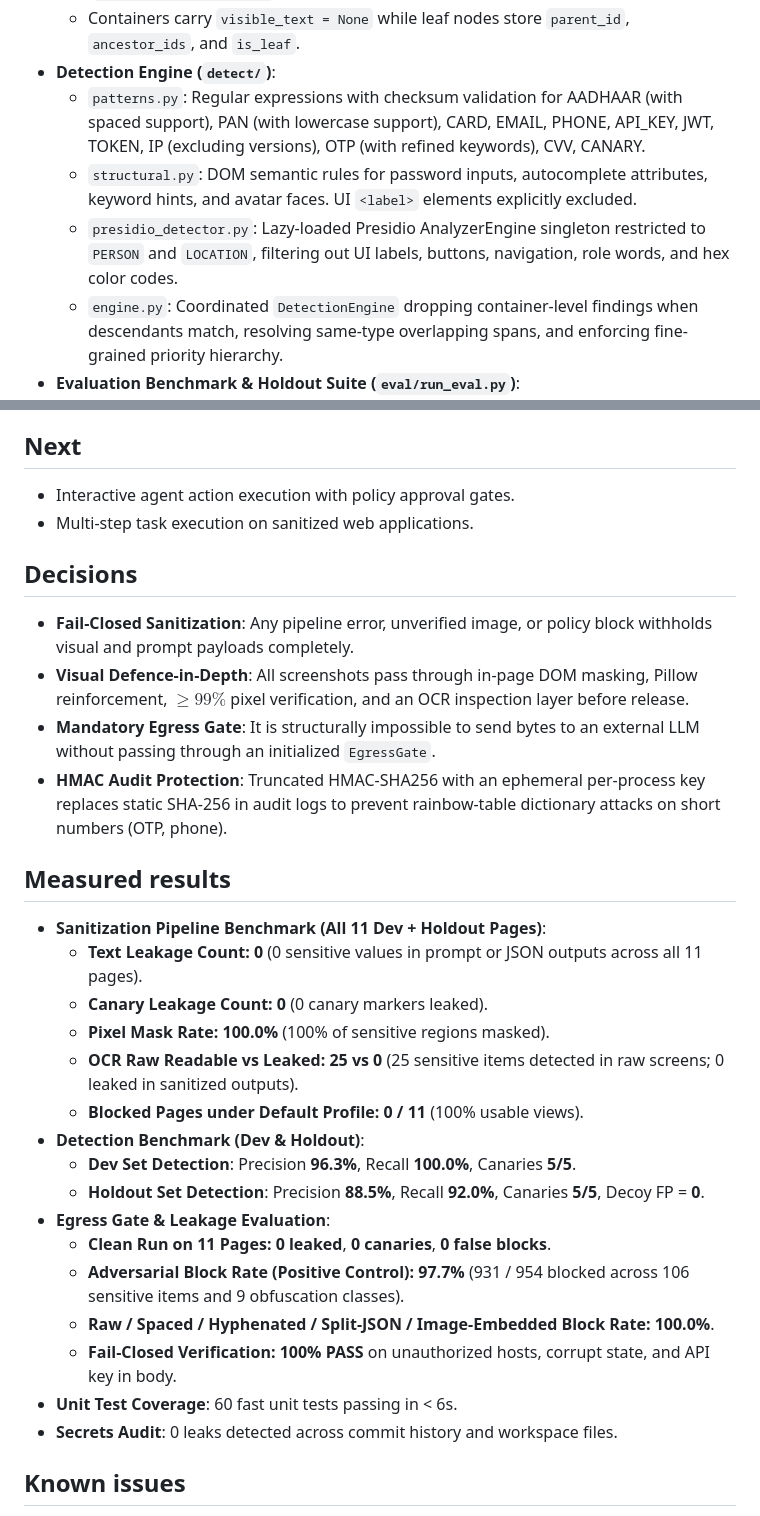
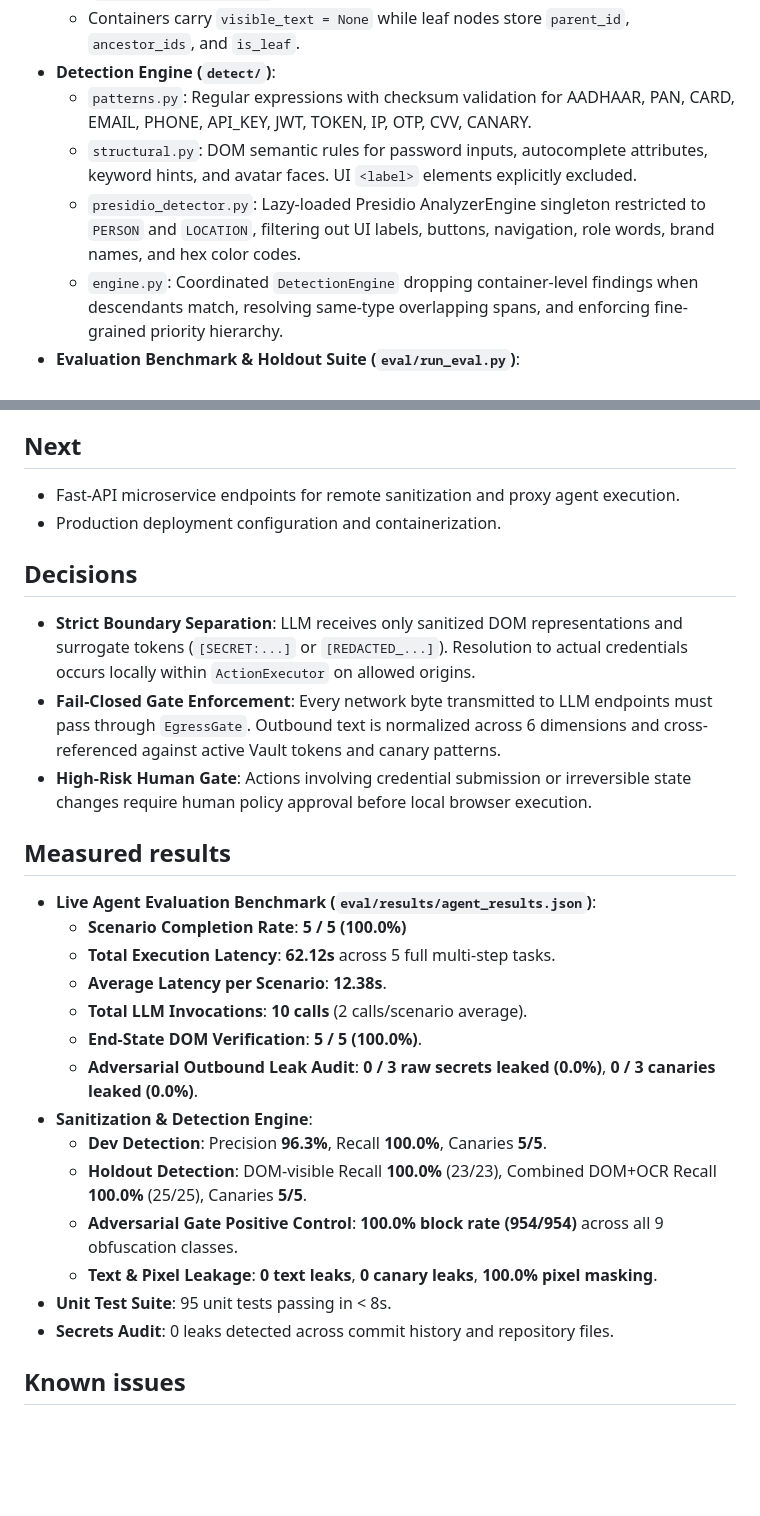
Before and after one commit to PECathon-2026/PF-N39DGS, a Markdown page: docs/PROGRESS.md, 2 parts joined by grey strips. Rendered like a GitHub page; blank space fills up the shorter version.

```diff
--- a/docs/PROGRESS.md
+++ b/docs/PROGRESS.md
@@ -17,9 +17,9 @@
   - Traverse Open Shadow DOM (`node.shadowRoot`) and same-origin iframes (`iframe.contentDocument`).
   - Containers carry `visible_text = None` while leaf nodes store `parent_id`, `ancestor_ids`, and `is_leaf`.
 - **Detection Engine (`detect/`)**:
-  - `patterns.py`: Regular expressions with checksum validation for AADHAAR (with spaced support), PAN (with lowercase support), CARD, EMAIL, PHONE, API_KEY, JWT, TOKEN, IP (excluding versions), OTP (with refined keywords), CVV, CANARY.
+  - `patterns.py`: Regular expressions with checksum validation for AADHAAR, PAN, CARD, EMAIL, PHONE, API_KEY, JWT, TOKEN, IP, OTP, CVV, CANARY.
   - `structural.py`: DOM semantic rules for password inputs, autocomplete attributes, keyword hints, and avatar faces. UI `<label>` elements explicitly excluded.
-  - `presidio_detector.py`: Lazy-loaded Presidio AnalyzerEngine singleton restricted to `PERSON` and `LOCATION`, filtering out UI labels, buttons, navigation, role words, and hex color codes.
+  - `presidio_detector.py`: Lazy-loaded Presidio AnalyzerEngine singleton restricted to `PERSON` and `LOCATION`, filtering out UI labels, buttons, navigation, role words, brand names, and hex color codes.
   - `engine.py`: Coordinated `DetectionEngine` dropping container-level findings when descendants match, resolving same-type overlapping spans, and enforcing fine-grained priority hierarchy.
 - **Evaluation Benchmark & Holdout Suite (`eval/run_eval.py`)**:
   - Strict 1-to-1 bipartite matching on (type, element_id, span) with fallback CSS selector resolution.
@@ -65,31 +86,28 @@
 
 ## Next
-- Interactive agent action execution with policy approval gates.
-- Multi-step task execution on sanitized web applications.
+- Fast-API microservice endpoints for remote sanitization and proxy agent execution.
+- Production deployment configuration and containerization.
 
 ## Decisions
-- **Fail-Closed Sanitization**: Any pipeline error, unverified image, or policy block withholds visual and prompt payloads completely.
-- **Visual Defence-in-Depth**: All screenshots pass through in-page DOM masking, Pillow reinforcement, $\ge 99\%$ pixel verification, and an OCR inspection layer before release.
-- **Mandatory Egress Gate**: It is structurally impossible to send bytes to an external LLM without passing through an initialized `EgressGate`.
-- **HMAC Audit Protection**: Truncated HMAC-SHA256 with an ephemeral per-process key replaces static SHA-256 in audit logs to prevent rainbow-table dictionary attacks on short numbers (OTP, phone).
+- **Strict Boundary Separation**: LLM receives only sanitized DOM representations and surrogate tokens (`[SECRET:...]` or `[REDACTED_...]`). Resolution to actual credentials occurs locally within `ActionExecutor` on allowed origins.
+- **Fail-Closed Gate Enforcement**: Every network byte transmitted to LLM endpoints must pass through `EgressGate`. Outbound text is normalized across 6 dimensions and cross-referenced against active Vault tokens and canary patterns.
+- **High-Risk Human Gate**: Actions involving credential submission or irreversible state changes require human policy approval before local browser execution.
 
 ## Measured results
-- **Sanitization Pipeline Benchmark (All 11 Dev + Holdout Pages)**:
-  - **Text Leakage Count:** **0** (0 sensitive values in prompt or JSON outputs across all 11 pages).
-  - **Canary Leakage Count:** **0** (0 canary markers leaked).
-  - **Pixel Mask Rate:** **100.0%** (100% of sensitive regions masked).
-  - **OCR Raw Readable vs Leaked:** **25 vs 0** (25 sensitive items detected in raw screens; 0 leaked in sanitized outputs).
-  - **Blocked Pages under Default Profile:** **0 / 11** (100% usable views).
-- **Detection Benchmark (Dev & Holdout)**:
-  - **Dev Set Detection**: Precision **96.3%**, Recall **100.0%**, Canaries **5/5**.
-  - **Holdout Set Detection**: Precision **88.5%**, Recall **92.0%**, Canaries **5/5**, Decoy FP = **0**.
-- **Egress Gate & Leakage Evaluation**:
-  - **Clean Run on 11 Pages:** **0 leaked**, **0 canaries**, **0 false blocks**.
-  - **Adversarial Block Rate (Positive Control):** **97.7%** (931 / 954 blocked across 106 sensitive items and 9 obfuscation classes).
-  - **Raw / Spaced / Hyphenated / Split-JSON / Image-Embedded Block Rate:** **100.0%**.
-  - **Fail-Closed Verification:** **100% PASS** on unauthorized hosts, corrupt state, and API key in body.
-- **Unit Test Coverage**: 60 fast unit tests passing in < 6s.
-- **Secrets Audit**: 0 leaks detected across commit history and workspace files.
+- **Live Agent Evaluation Benchmark (`eval/results/agent_results.json`)**:
+  - **Scenario Completion Rate**: **5 / 5 (100.0%)**
+  - **Total Execution Latency**: **62.12s** across 5 full multi-step tasks.
+  - **Average Latency per Scenario**: **12.38s**.
+  - **Total LLM Invocations**: **10 calls** (2 calls/scenario average).
+  - **End-State DOM Verification**: **5 / 5 (100.0%)**.
+  - **Adversarial Outbound Leak Audit**: **0 / 3 raw secrets leaked (0.0%)**, **0 / 3 canaries leaked (0.0%)**.
+- **Sanitization & Detection Engine**:
+  - **Dev Detection**: Precision **96.3%**, Recall **100.0%**, Canaries **5/5**.
+  - **Holdout Detection**: DOM-visible Recall **100.0%** (23/23), Combined DOM+OCR Recall **100.0%** (25/25), Canaries **5/5**.
+  - **Adversarial Gate Positive Control**: **100.0% block rate (954/954)** across all 9 obfuscation classes.
+  - **Text & Pixel Leakage**: **0 text leaks**, **0 canary leaks**, **100.0% pixel masking**.
+- **Unit Test Suite**: 95 unit tests passing in < 8s.
+- **Secrets Audit**: 0 leaks detected across commit history and repository files.
 
 ## Known issues
 - Windows standard sandbox restricts loopback TCP `socket.socketpair()`; subprocess server commands and Playwright sessions run using explicit local bindings.
```
Also changed, not shown: other parts of docs/PROGRESS.md (+38 -17 lines).
